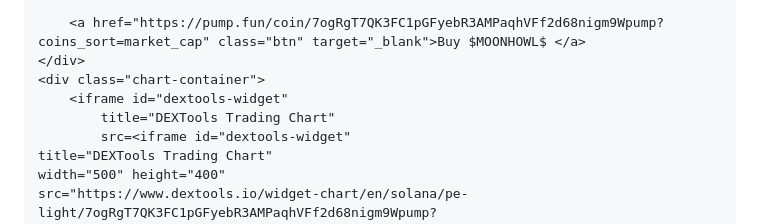
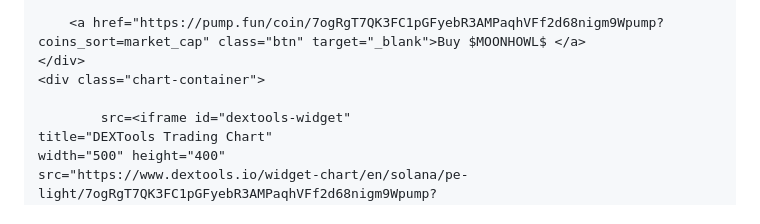
Before and after one commit to HOWLoriginal/MOONHOWL, a Markdown page: README.md, the part around the change. Drawn GitHub-style.

```diff
--- a/README.md
+++ b/README.md
@@ -97,8 +97,7 @@
         <a href="https://pump.fun/coin/7ogRgT7QK3FC1pGFyebR3AMPaqhVFf2d68nigm9Wpump?coins_sort=market_cap" class="btn" target="_blank">Buy $MOONHOWL$ </a>
     </div>
     <div class="chart-container">
-        <iframe id="dextools-widget"
-            title="DEXTools Trading Chart"
+
             src=<iframe id="dextools-widget"
     title="DEXTools Trading Chart"
     width="500" height="400"
```
